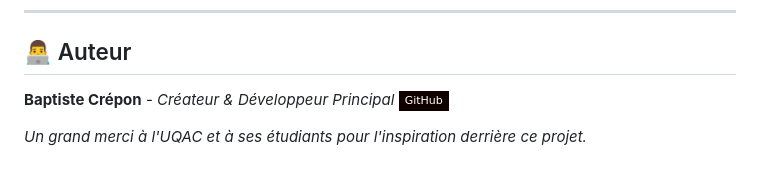
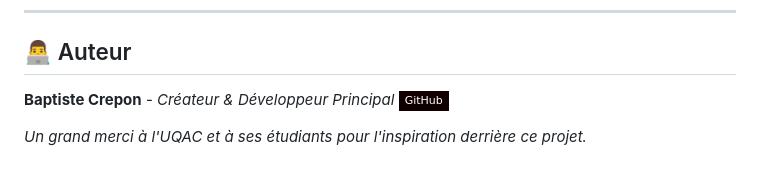
Before and after one commit to miel-uqac/OuQAC, a Markdown page: README.md, the part around the change. Drawn GitHub-style; badges without logos.

Commit message:
Correction README.md

```diff
--- a/README.md
+++ b/README.md
@@ -103,7 +103,7 @@ Ce projet est sous licence MIT - voir le fichier [LICENSE](LICENSE) pour plus de
 
 ## 👨‍💻 Auteur
 
-**Baptiste Crépon** - *Créateur & Développeur Principal*
+**Baptiste Crepon** - *Créateur & Développeur Principal*
 [![GitHub](https://img.shields.io/badge/GitHub-100000?style=flat-square&logo=github&logoColor=white)](https://github.com/baptcrp)
 
 *Un grand merci à l'UQAC et à ses étudiants pour l'inspiration derrière ce projet.*
```
